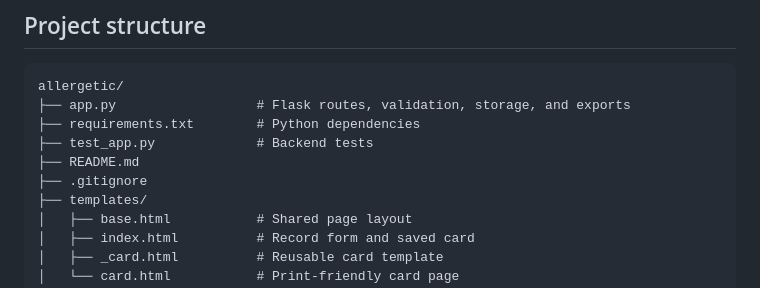
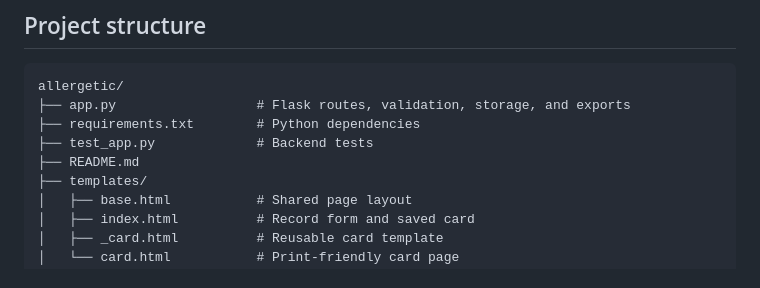
Before and after one commit to dhruvshah101/Allergetic, a Markdown page: README.md, the part around the change. Rendered like a GitHub page.

Commit message:
Remove .gitignore from README project structure
Removed .gitignore from the project structure section.

```diff
--- a/README.md
+++ b/README.md
@@ -99,7 +99,6 @@ allergetic/
 ├── requirements.txt        # Python dependencies
 ├── test_app.py             # Backend tests
 ├── README.md
-├── .gitignore
 ├── templates/
 │   ├── base.html           # Shared page layout
 │   ├── index.html          # Record form and saved card
```
